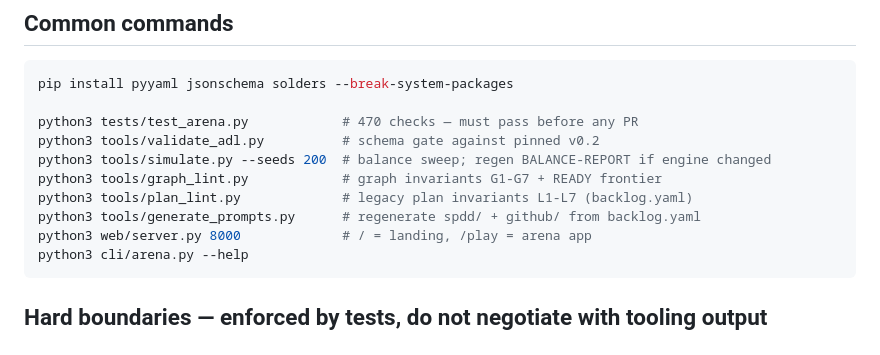
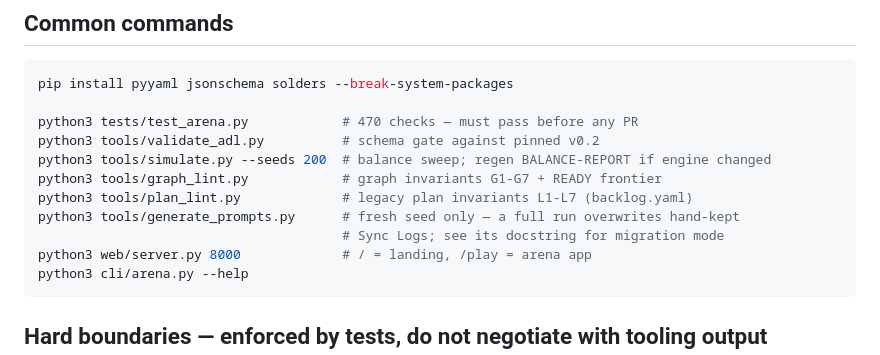
Before and after one commit to nissan/reddi-arena, a Markdown page: AGENTS.md, the part around the change. Drawn GitHub-style.

````diff
--- a/AGENTS.md
+++ b/AGENTS.md
@@ -67,7 +67,8 @@ python3 tools/validate_adl.py          # schema gate against pinned v0.2
 python3 tools/simulate.py --seeds 200  # balance sweep; regen BALANCE-REPORT if engine changed
 python3 tools/graph_lint.py            # graph invariants G1-G7 + READY frontier
 python3 tools/plan_lint.py             # legacy plan invariants L1-L7 (backlog.yaml)
-python3 tools/generate_prompts.py      # regenerate spdd/ + github/ from backlog.yaml
+python3 tools/generate_prompts.py      # fresh seed only — a full run overwrites hand-kept
+                                       # Sync Logs; see its docstring for migration mode
 python3 web/server.py 8000             # / = landing, /play = arena app
 python3 cli/arena.py --help
 ```
````
Also changed, not shown: docs/DEVNET-PREVIEW-RAP-ASSURANCE.md (+7 -5 lines).
